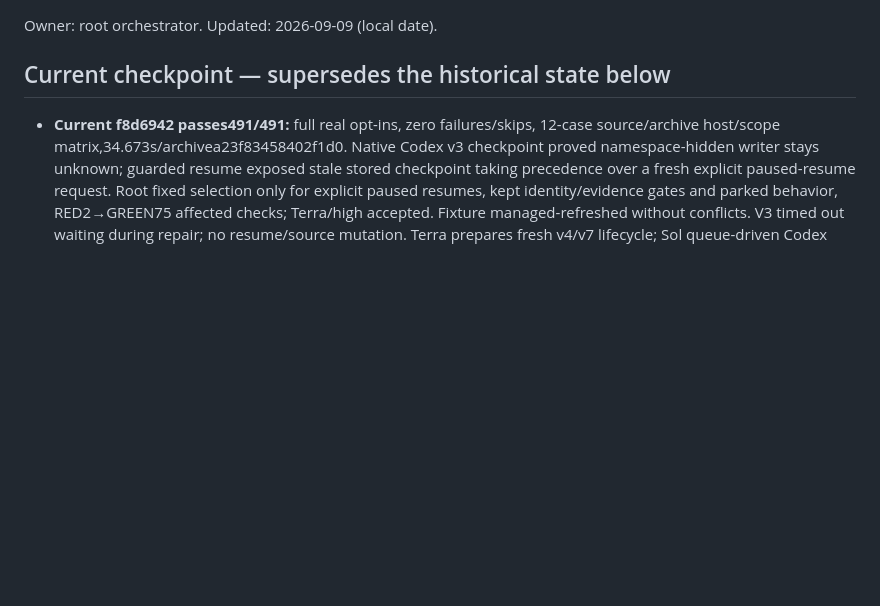
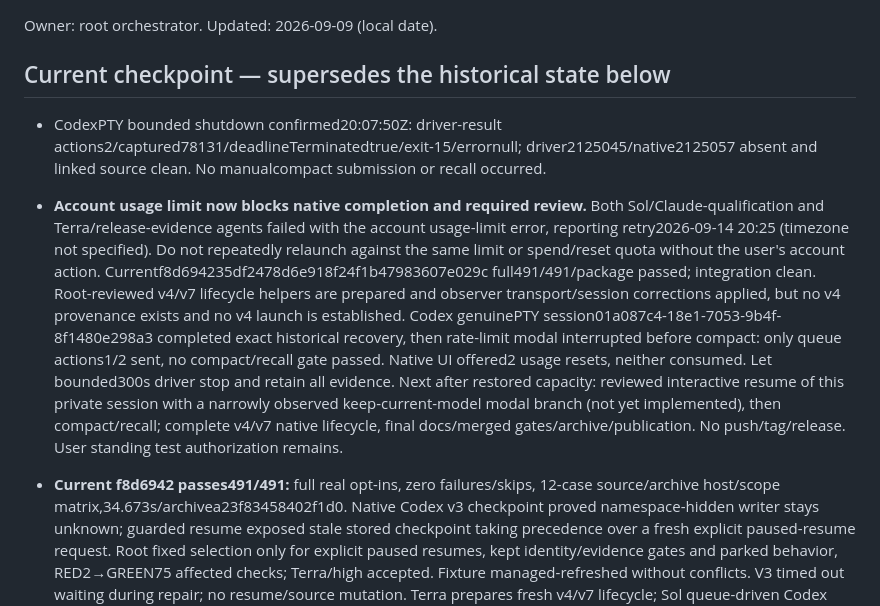
Before and after one commit to thebpandey/agent-team, a Markdown page: CONTEXT.md, the part around the change. Drawn GitHub-style; blank space fills up the shorter version.

Commit message:
docs: preserve qualification state at account usage limit

```diff
--- a/CONTEXT.md
+++ b/CONTEXT.md
@@ -3,6 +3,10 @@
 Owner: root orchestrator. Updated: 2026-09-09 (local date).
 
 ## Current checkpoint — supersedes the historical state below
+
+- CodexPTY bounded shutdown confirmed20:07:50Z: driver-result actions2/captured78131/deadlineTerminatedtrue/exit-15/errornull; driver2125045/native2125057 absent and linked source clean. No manualcompact submission or recall occurred.
+
+- **Account usage limit now blocks native completion and required review.** Both Sol/Claude-qualification and Terra/release-evidence agents failed with the account usage-limit error, reporting retry2026-09-14 20:25 (timezone not specified). Do not repeatedly relaunch against the same limit or spend/reset quota without the user's account action. Currentf8d694235df2478d6e918f24f1b47983607e029c full491/491/package passed; integration clean. Root-reviewed v4/v7 lifecycle helpers are prepared and observer transport/session corrections applied, but no v4 provenance exists and no v4 launch is established. Codex genuinePTY session01a087c4-18e1-7053-9b4f-8f1480e298a3 completed exact historical recovery, then rate-limit modal interrupted before compact: only queue actions1/2 sent, no compact/recall gate passed. Native UI offered2 usage resets, neither consumed. Let bounded300s driver stop and retain all evidence. Next after restored capacity: reviewed interactive resume of this private session with a narrowly observed keep-current-model modal branch (not yet implemented), then compact/recall; complete v4/v7 native lifecycle, final docs/merged gates/archive/publication. No push/tag/release. User standing test authorization remains.
 
 - **Current f8d6942 passes491/491:** full real opt-ins, zero failures/skips, 12-case source/archive host/scope matrix,34.673s/archivea23f83458402f1d0. Native Codex v3 checkpoint proved namespace-hidden writer stays unknown; guarded resume exposed stale stored checkpoint taking precedence over a fresh explicit paused-resume request. Root fixed selection only for explicit paused resumes, kept identity/evidence gates and parked behavior, RED2→GREEN75 affected checks; Terra/high accepted. Fixture managed-refreshed without conflicts. V3 timed out waiting during repair; no resume/source mutation. Terra prepares fresh v4/v7 lifecycle; Sol queue-driven Codex compact harness corrected/root-reviewed, Terra review pending. Claude gate accepted. Final docs, exact merged checks/archive, and authorized publication remain. No push/tag/release; standing test authorization applies.
 
```
Also changed, not shown: TASKS.md (+4 -0 lines).
